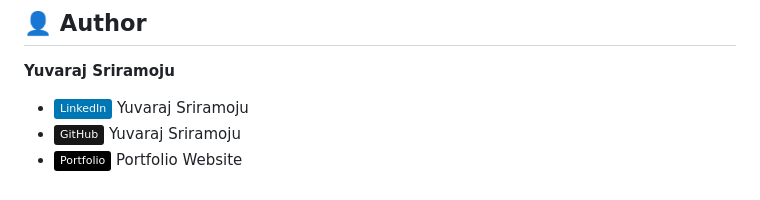
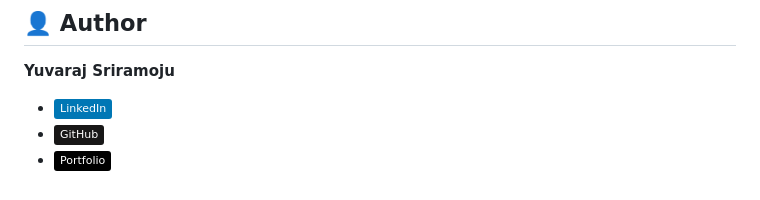
Before and after one commit to yuvarajsriramoju/RAG-Based-PDF-Assistant, a Markdown page: README.md, the part around the change. GitHub-like rendering; badges without logos.

```diff
--- a/README.md
+++ b/README.md
@@ -185,6 +185,6 @@ Our Retrieval-Augmented Generation (RAG) pipeline significantly improves accurac
 
 ## 👤 Author
 **Yuvaraj Sriramoju**
-- [![LinkedIn](https://img.shields.io/badge/-LinkedIn-0077B5?logo=linkedin&logoColor=white&style=flat)](https://www.linkedin.com/in/yuvarajsriramoju/) Yuvaraj Sriramoju
-- [![GitHub](https://img.shields.io/badge/-GitHub-181717?logo=github&logoColor=white&style=flat)](https://github.com/yuvarajsriramoju) Yuvaraj Sriramoju
-- [![Portfolio](https://img.shields.io/badge/-Portfolio-000000?logo=firefox&logoColor=white&style=flat)](https://your-portfolio.com) Portfolio Website
+- [![LinkedIn](https://img.shields.io/badge/-LinkedIn-0077B5?logo=linkedin&logoColor=white&style=flat)](https://www.linkedin.com/in/yuvarajsriramoju/)
+- [![GitHub](https://img.shields.io/badge/-GitHub-181717?logo=github&logoColor=white&style=flat)](https://github.com/yuvarajsriramoju)
+- [![Portfolio](https://img.shields.io/badge/-Portfolio-000000?logo=firefox&logoColor=white&style=flat)](https://your-portfolio.com)
```
